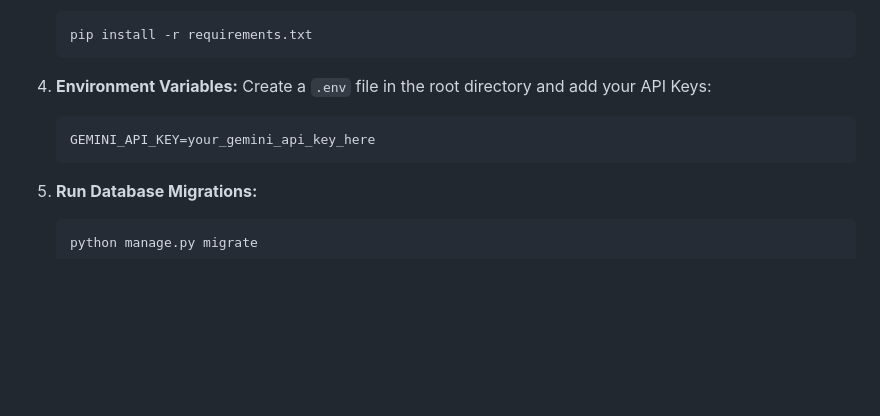
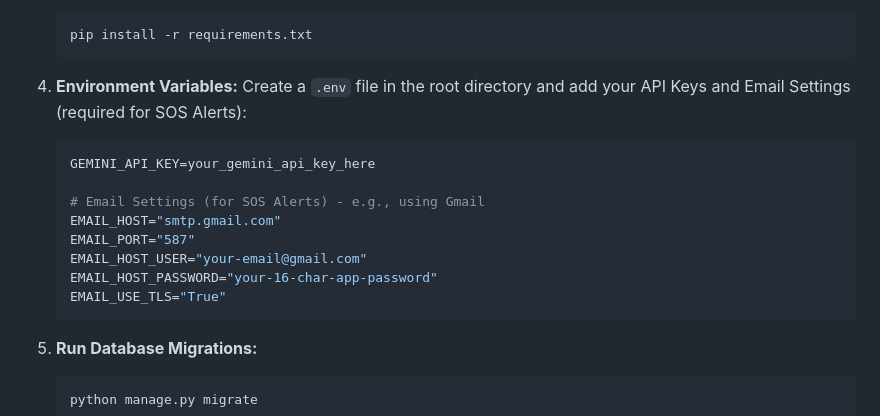
Before and after one commit to veereshawaralli/PranaAI, a Markdown page: README.md, the part around the change. Drawn GitHub-style; blank space fills up the shorter version.

Commit message:
Update README with SOS email configuration instructions

````diff
--- a/README.md
+++ b/README.md
@@ -137,9 +137,16 @@ Make sure you have Python 3.x installed on your machine.
    ```
 
 4. **Environment Variables:**
-   Create a `.env` file in the root directory and add your API Keys:
+   Create a `.env` file in the root directory and add your API Keys and Email Settings (required for SOS Alerts):
    ```env
    GEMINI_API_KEY=your_gemini_api_key_here
+
+   # Email Settings (for SOS Alerts) - e.g., using Gmail
+   EMAIL_HOST="smtp.gmail.com"
+   EMAIL_PORT="587"
+   EMAIL_HOST_USER="your-email@gmail.com"
+   EMAIL_HOST_PASSWORD="your-16-char-app-password"
+   EMAIL_USE_TLS="True"
    ```
 
 5. **Run Database Migrations:**
````
